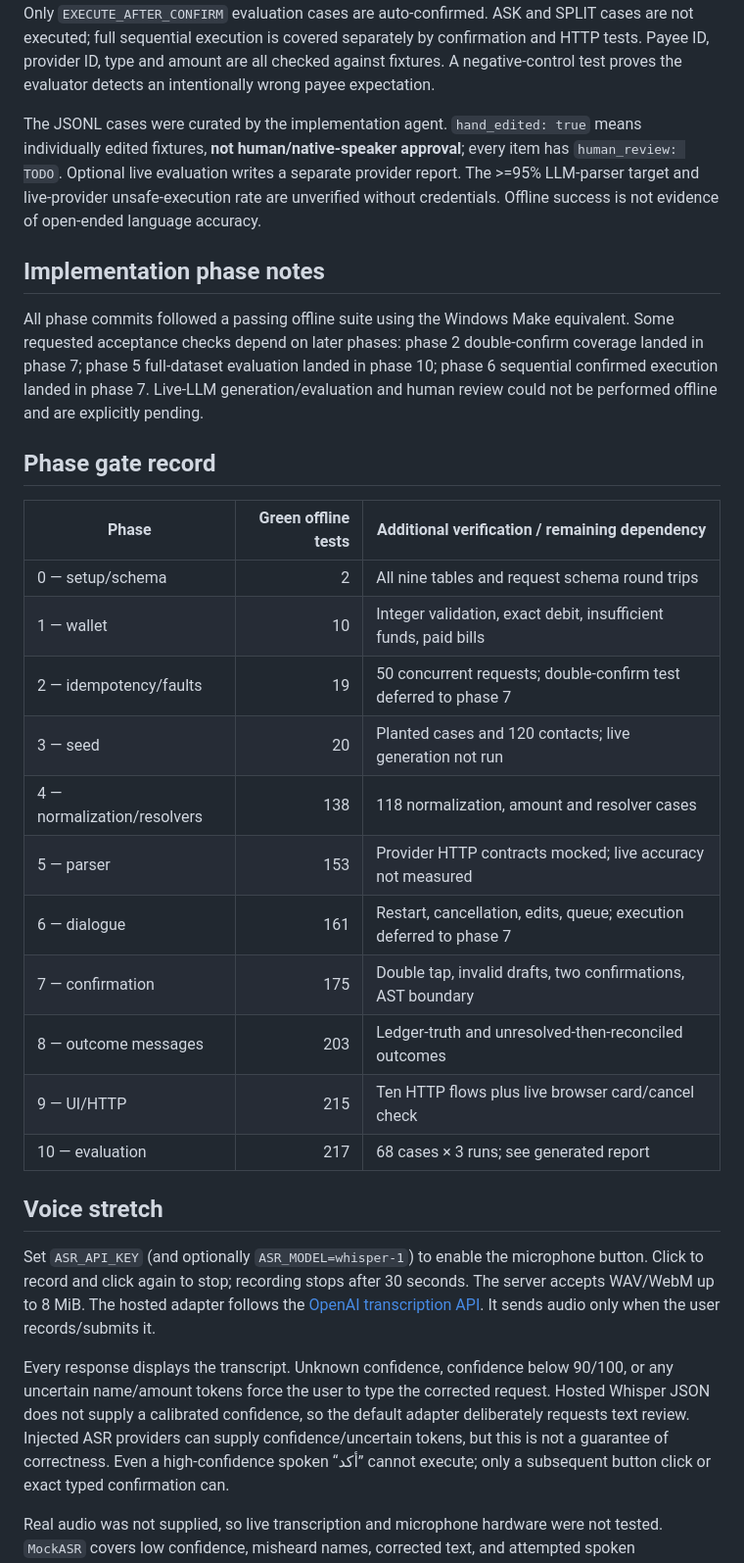
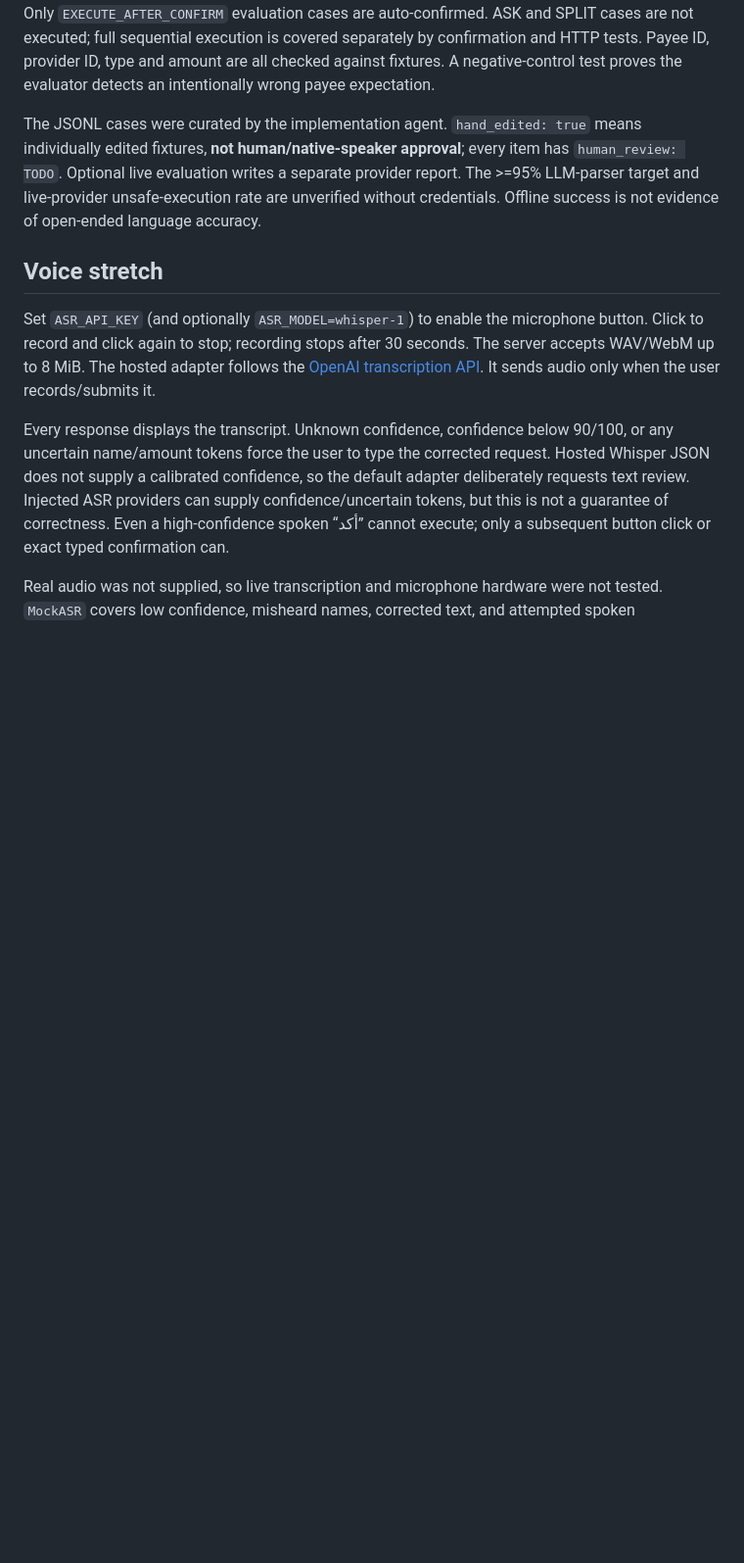
Before and after one commit to baraa0abd/Bill-Pay-Transfer-Agent, a Markdown page: README.md, the part around one of its changes. Shown at 98% size. GitHub-like rendering; blank space fills up the shorter version.

```diff
--- a/README.md
+++ b/README.md
@@ -119,26 +132,6 @@ Only `EXECUTE_AFTER_CONFIRM` evaluation cases are auto-confirmed. ASK and SPLIT
 
 The JSONL cases were curated by the implementation agent. `hand_edited: true` means individually edited fixtures, **not human/native-speaker approval**; every item has `human_review: TODO`. Optional live evaluation writes a separate provider report. The >=95% LLM-parser target and live-provider unsafe-execution rate are unverified without credentials. Offline success is not evidence of open-ended language accuracy.
 
-## Implementation phase notes
-
-All phase commits followed a passing offline suite using the Windows Make equivalent. Some requested acceptance checks depend on later phases: phase 2 double-confirm coverage landed in phase 7; phase 5 full-dataset evaluation landed in phase 10; phase 6 sequential confirmed execution landed in phase 7. Live-LLM generation/evaluation and human review could not be performed offline and are explicitly pending.
-
-## Phase gate record
-
-| Phase | Green offline tests | Additional verification / remaining dependency |
-|---|---:|---|
-| 0 — setup/schema | 2 | All nine tables and request schema round trips |
-| 1 — wallet | 10 | Integer validation, exact debit, insufficient funds, paid bills |
-| 2 — idempotency/faults | 19 | 50 concurrent requests; double-confirm test deferred to phase 7 |
-| 3 — seed | 20 | Planted cases and 120 contacts; live generation not run |
-| 4 — normalization/resolvers | 138 | 118 normalization, amount and resolver cases |
-| 5 — parser | 153 | Provider HTTP contracts mocked; live accuracy not measured |
-| 6 — dialogue | 161 | Restart, cancellation, edits, queue; execution deferred to phase 7 |
-| 7 — confirmation | 175 | Double tap, invalid drafts, two confirmations, AST boundary |
-| 8 — outcome messages | 203 | Ledger-truth and unresolved-then-reconciled outcomes |
-| 9 — UI/HTTP | 215 | Ten HTTP flows plus live browser card/cancel check |
-| 10 — evaluation | 217 | 68 cases × 3 runs; see generated report |
-
 ## Voice stretch
 
 Set `ASR_API_KEY` (and optionally `ASR_MODEL=whisper-1`) to enable the microphone button. Click to record and click again to stop; recording stops after 30 seconds. The server accepts WAV/WebM up to 8 MiB. The hosted adapter follows the [OpenAI transcription API](https://developers.openai.com/api/docs/guides/speech-to-text). It sends audio only when the user records/submits it.
```
Also changed, not shown: other parts of README.md (+37 -31 lines).
